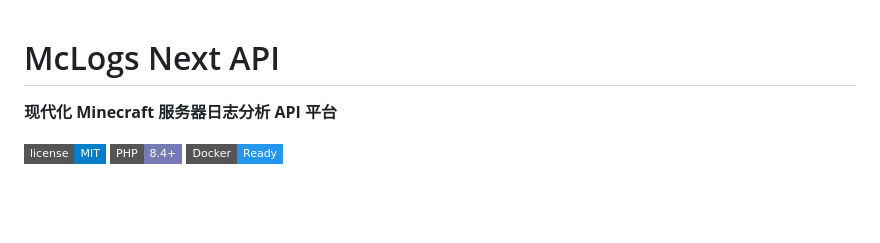
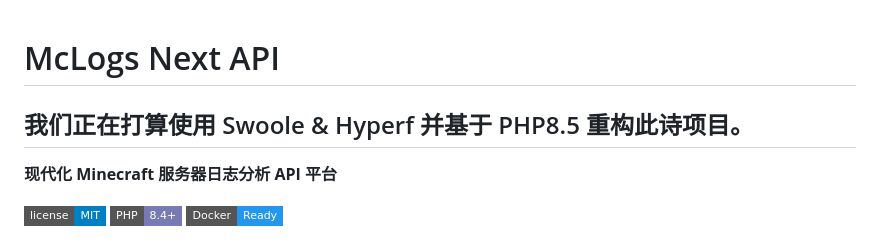
Before and after one commit to NingZeStudio/LogShare, a Markdown page: README.md, the part around the change. GitHub-like rendering; badges without logos; blank space fills up the shorter version.

Commit message:
更新 README.md

```diff
--- a/README.md
+++ b/README.md
@@ -1,4 +1,6 @@
 # McLogs Next API
+
+## 我们正在打算使用 Swoole & Hyperf 并基于 PHP8.5 重构此诗项目。
 
 **现代化 Minecraft 服务器日志分析 API 平台**
 
```
